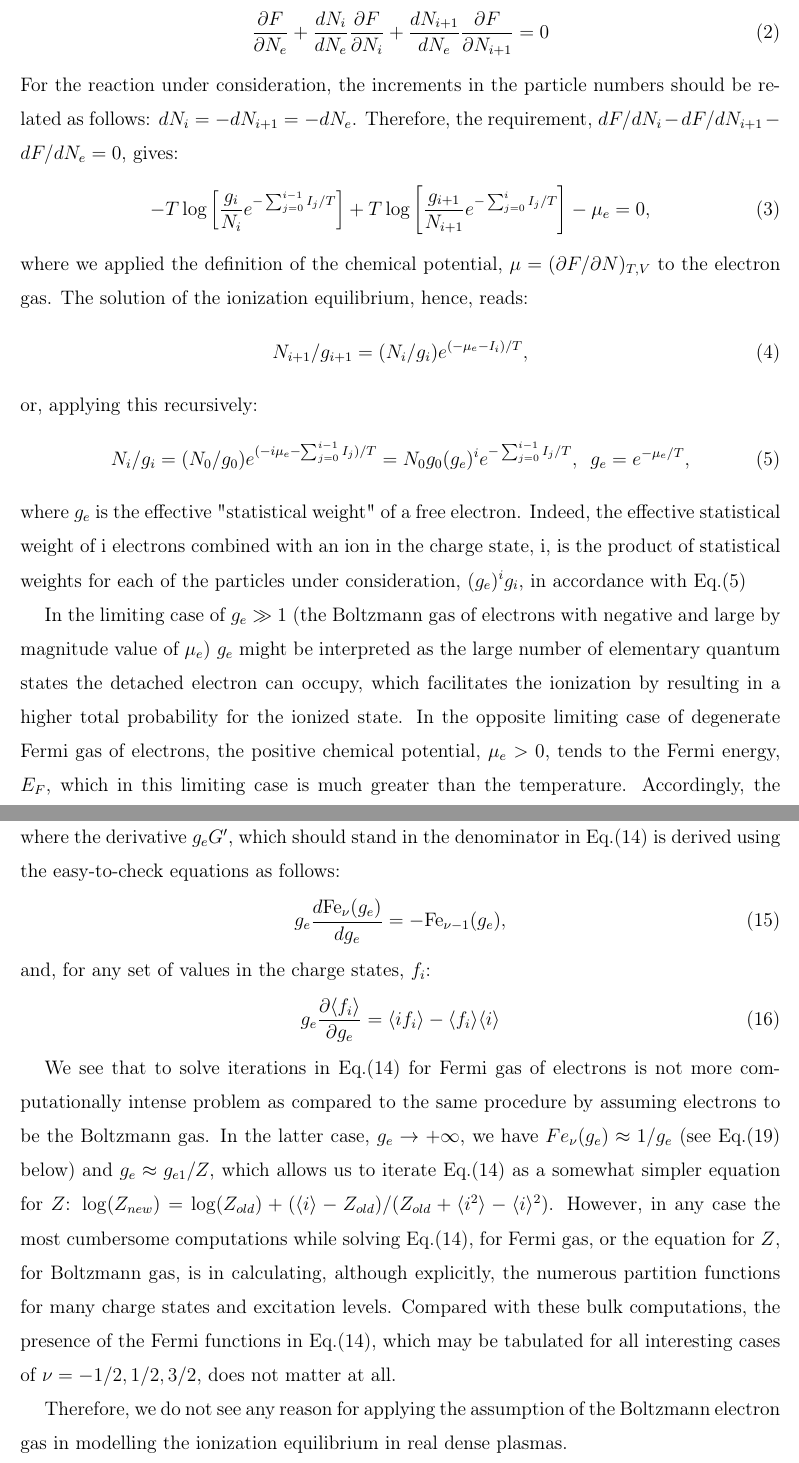
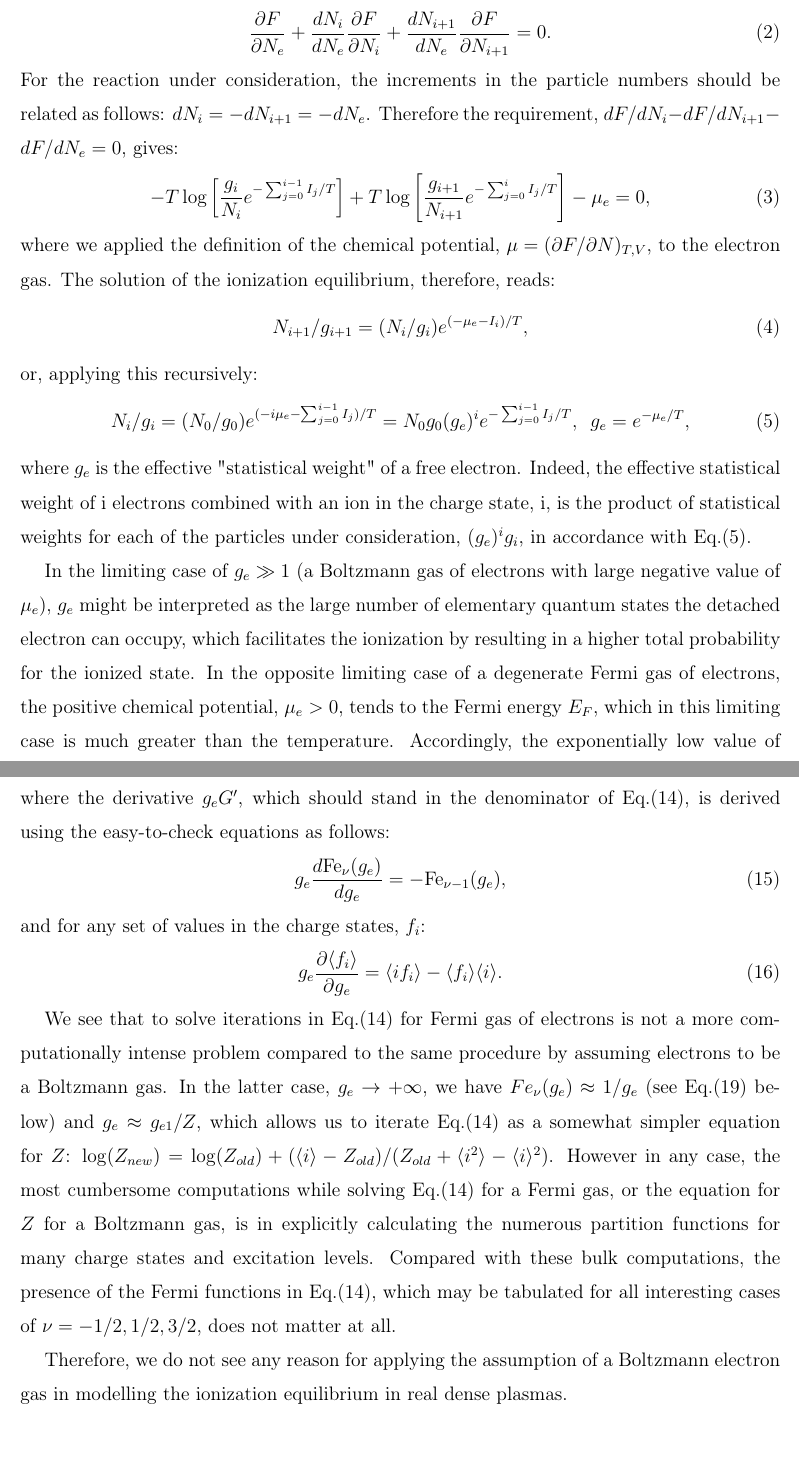
Before and after one commit to SWMFsoftware/util, a LaTeX paper (CRASH/doc/Tex/FermiStatistics.tex): two parts of pages 2 and 4 of 9, joined at a grey line, cut so that both start at the same text, the shorter picture padded with empty space. Compiled offline with pdfLaTeX.

Commit message:
Style corrections (done by Paul Stewart)  Modified Files:  	FermiStatistics.tex

```diff
--- a/CRASH/doc/Tex/FermiStatistics.tex
+++ b/CRASH/doc/Tex/FermiStatistics.tex
@@ -95,17 +93,17 @@ The Helmholtz free energy is a minimum at the equilibrium set of $N_i$ and $N_e$
 derivative of F with respect to $N_e$ should be zero:
 \begin{equation}
 \frac{\partial F}{\partial N_e} + \frac{d N_i}{d N_e} \frac{\partial F}{\partial N_i} +
-\frac{d N_{i+1}}{d N_e} \frac{\partial F}{\partial N_{i+1}} = 0
+\frac{d N_{i+1}}{d N_e} \frac{\partial F}{\partial N_{i+1}} = 0.
 \end{equation}
 For the reaction under
 consideration, the increments in the particle numbers should be
 related as follows: $dN_{i}=-dN_{i+1}=-dN_e$.
-Therefore, the requirement, $dF/dN_{i}-dF/dN_{i+1}-dF/dN_e=0$, gives:
+Therefore the requirement, $dF/dN_{i}-dF/dN_{i+1}-dF/dN_e=0$, gives:
 \begin{equation}\label{equili}
 -T\log\left[\frac{g_{i}}{N_{i}} e^{-\sum_{j=0}^{i-1}I_j/T}\right] + T\log\left[\frac{g_{i+1}}{N_{i+1}} e^{-\sum_{j=0}^{i}I_j/T}\right]-\mu_e=0,
 \end{equation}
-where we applied the definition of the chemical potential, $\mu=(\partial F/\partial N)_{T,V}$ to the electron gas.
-The solution of the ionization equilibrium, hence, reads:
+where we applied the definition of the chemical potential, $\mu=(\partial F/\partial N)_{T,V}$, to the electron gas.
+The solution of the ionization equilibrium, therefore, reads:
 \begin{equation}
 N_{i+1}/g_{i+1}=(N_i/g_i)e^{(-\mu_e-I_i)/T},
 \end{equation}
@@ -115,13 +113,13 @@ N_{i}/g_{i}=(N_0/g_0)e^{(-i\mu_e-\sum_{j=0}^{i-1}I_j)/T}=N_0g_0(g_e)^ie^{-\sum_{
 \end{equation}
 where $g_e$ is the effective "statistical weight" of a free electron.
 Indeed, the effective statistical weight of i electrons combined with an ion in the charge state, i, is the
-product of statistical weights for each of the particles under consideration, $(g_e)^i g_i$, in accordance with Eq.(\ref{saharecursive})
+product of statistical weights for each of the particles under consideration, $(g_e)^i g_i$, in accordance with Eq.(\ref{saharecursive}).
 
 In the limiting case of $g_e\gg1$
-(the Boltzmann gas of electrons with negative and large by magnitude value of $\mu_e$) $g_e$ might be interpreted as the
+(a Boltzmann gas of electrons with large negative value of $\mu_e$), $g_e$ might be interpreted as the
 large number of elementary quantum states the detached electron can occupy, which facilitates the ionization by resulting in a higher total probability for
-the ionized state. In the opposite limiting case of degenerate Fermi gas of electrons, the positive chemical potential, $\mu_e>0$,
-tends to the Fermi energy, $E_F$, which in
+the ionized state. In the opposite limiting case of a degenerate Fermi gas of electrons, the positive chemical potential, $\mu_e>0$,
+tends to the Fermi energy $E_F$, which in
 this limiting case is much greater than the temperature. Accordingly, the exponentially low value of $g_e=e^{-E_F/T}$ in this case means the low
 probability for an electron to jump from a bound state with negative energy to a free state above the threshold of the positive Fermi energy.
 
@@ -175,30 +173,30 @@ is obtained from the equation as follows:
 \log(g_e)_{old}-\frac{\langle i\rangle-g_{e1}{\rm Fe}_{1/2}((g_e)_{old})}{
 \langle i^2\rangle-\langle i\rangle^2+ Z R^-((g_e)_{old}) },
 \end{equation}
-where the derivative $g_eG^\prime$, which should stand in the denominator in
-Eq.(\ref{iter}) is derived using the easy-to-check equations as follows:
+where the derivative $g_eG^\prime$, which should stand in the denominator of
+Eq.(\ref{iter}), is derived using the easy-to-check equations as follows:
 \begin{equation}
 g_e\frac{d{\rm Fe}_\nu(g_e)}{dg_e}=-{\rm Fe}_{\nu-1}(g_e),
 \end{equation}
-and, for any set of values in the charge states, $f_i$:
+and for any set of values in the charge states, $f_i$:
 \begin{equation}
-g_e\frac{\partial\langle f_i\rangle}{\partial g_e}=\langle if_i\rangle-\langle f_i\rangle\langle i\rangle
+g_e\frac{\partial\langle f_i\rangle}{\partial g_e}=\langle if_i\rangle-\langle f_i\rangle\langle i\rangle.
 \end{equation}
 
-We see that to solve iterations in Eq.(\ref{iter}) for Fermi gas of electrons is not
-more computationally intense problem as compared to the same procedure by assuming electrons
-to be the Boltzmann gas. In the latter case, $g_e \to +\infty$, we have $Fe_\nu(g_e) \approx 1/g_e$
+We see that to solve iterations in Eq.(\ref{iter}) for Fermi gas of electrons is not a
+more computationally intense problem compared to the same procedure by assuming electrons
+to be a Boltzmann gas. In the latter case, $g_e \to +\infty$, we have $Fe_\nu(g_e) \approx 1/g_e$
 (see Eq.(\ref{feboltzmann}) below) and $g_e \approx g_{e1}/Z$, which allows us to iterate Eq.(\ref{iter})
 as a somewhat simpler equation for $Z$:
-$\log (Z_{new})=\log(Z_{old})+(\langle i\rangle-Z_{old})/(Z_{old}+\langle i^2\rangle-\langle i\rangle^2)$. However, in any case the most cumbersome computations
-while solving Eq.(\ref{iter}), for Fermi gas, or the equation for $Z$, for Boltzmann gas, is in calculating, although explicitly, the
+$\log (Z_{new})=\log(Z_{old})+(\langle i\rangle-Z_{old})/(Z_{old}+\langle i^2\rangle-\langle i\rangle^2)$. However in any case, the most cumbersome computations
+while solving Eq.(\ref{iter}) for a Fermi gas, or the equation for $Z$ for a Boltzmann gas, is in explicitly calculating the
 numerous partition functions for many charge
 states and excitation levels. Compared with these bulk computations, the presence of the Fermi functions in Eq.(\ref{iter}), which may be tabulated
 for all interesting cases of $\nu=-1/2,1/2,3/2$, % as well as a single inverse function, ${\rm Fe}^{-1}_{1/2}$
 does not matter at all.
 
 Therefore, we
-do not see any reason for applying the assumption of the Boltzmann electron gas in modelling the ionization equilibrium
+do not see any reason for applying the assumption of a Boltzmann electron gas in modelling the ionization equilibrium
 in real dense plasmas.
 
 {\bf Derivatives along the ionization curve.}
```
Also changed, not shown: CRASH/doc/Tex/FermiStatistics.tex (72 more changed lines).
